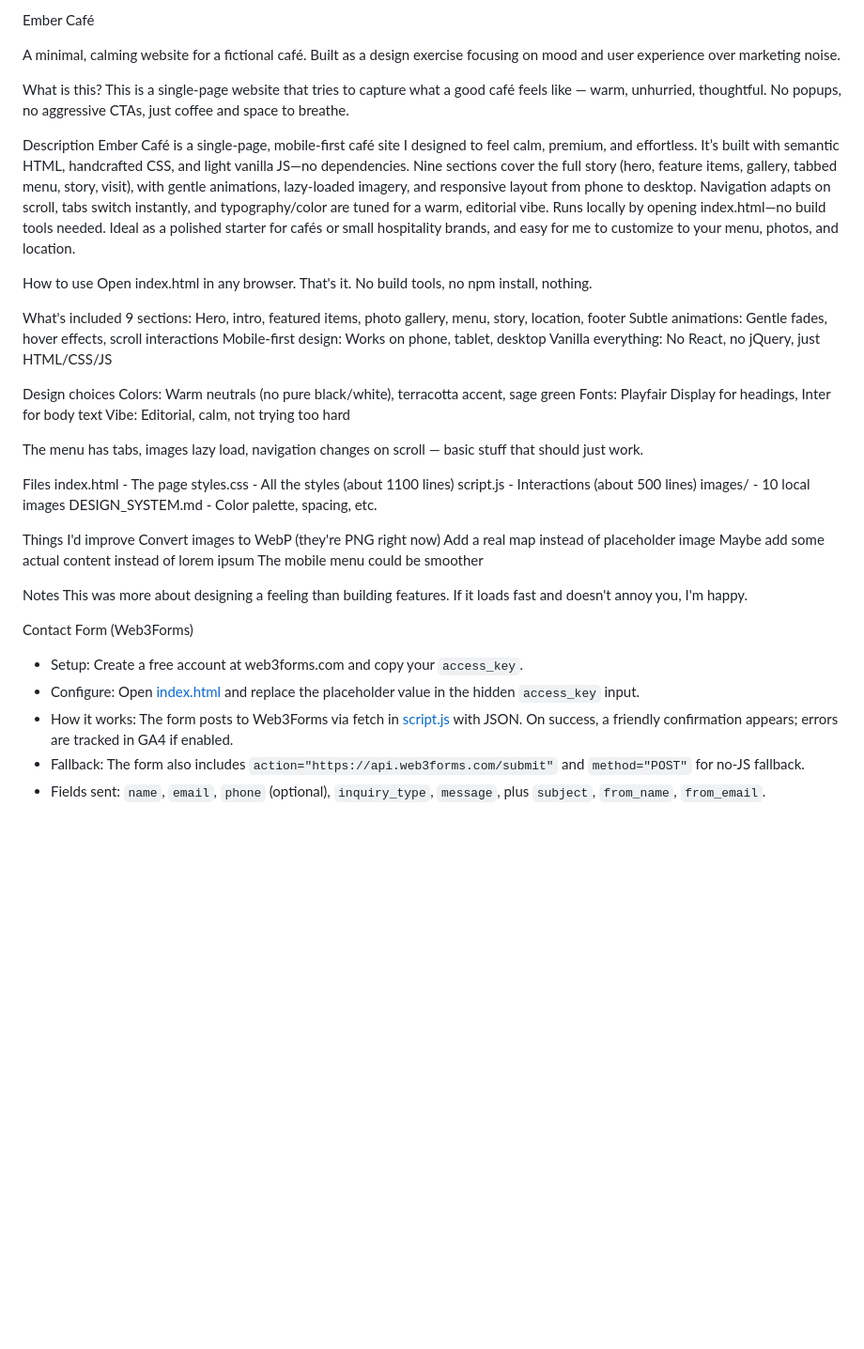
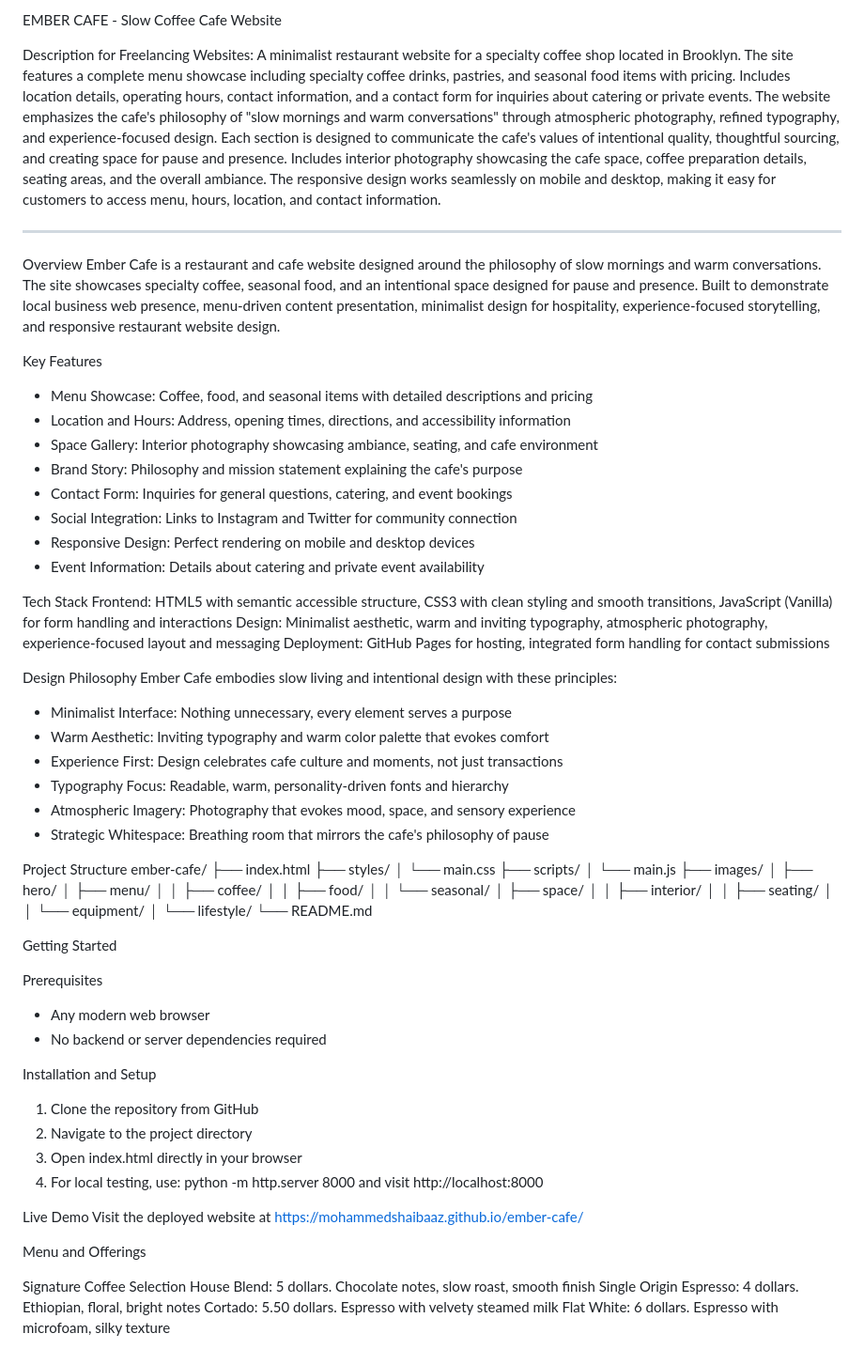
Before and after one commit to mohammedshaibaaz/ember-cafe, a Markdown page: README.md, the part around one of its changes. Shown at 94% size. GitHub-like rendering; blank space fills up the shorter version.

Commit message:
Revise README with updated project information
Updated README to reflect new project details and features for Ember Cafe, including description, key features, tech stack, and contact information.

```diff
--- a/README.md
+++ b/README.md
@@ -1,51 +1,77 @@
-Ember Café
+EMBER CAFE - Slow Coffee Cafe Website
 
-A minimal, calming website for a fictional café. Built as a design exercise focusing on mood and user experience over marketing noise.
+Description for Freelancing Websites:
+A minimalist restaurant website for a specialty coffee shop located in Brooklyn. The site features a complete menu showcase including specialty coffee drinks, pastries, and seasonal food items with pricing. Includes location details, operating hours, contact information, and a contact form for inquiries about catering or private events. The website emphasizes the cafe's philosophy of "slow mornings and warm conversations" through atmospheric photography, refined typography, and experience-focused design. Each section is designed to communicate the cafe's values of intentional quality, thoughtful sourcing, and creating space for pause and presence. Includes interior photography showcasing the cafe space, coffee preparation details, seating areas, and the overall ambiance. The responsive design works seamlessly on mobile and desktop, making it easy for customers to access menu, hours, location, and contact information.
 
-What is this?
-This is a single-page website that tries to capture what a good café feels like — warm, unhurried, thoughtful. No popups, no aggressive CTAs, just coffee and space to breathe.
+---
 
-Description
-Ember Café is a single-page, mobile-first café site I designed to feel calm, premium, and effortless. It’s built with semantic HTML, handcrafted CSS, and light vanilla JS—no dependencies. Nine sections cover the full story (hero, feature items, gallery, tabbed menu, story, visit), with gentle animations, lazy-loaded imagery, and responsive layout from phone to desktop. Navigation adapts on scroll, tabs switch instantly, and typography/color are tuned for a warm, editorial vibe. Runs locally by opening index.html—no build tools needed. Ideal as a polished starter for cafés or small hospitality brands, and easy for me to customize to your menu, photos, and location.
+Overview
+Ember Cafe is a restaurant and cafe website designed around the philosophy of slow mornings and warm conversations. The site showcases specialty coffee, seasonal food, and an intentional space designed for pause and presence. Built to demonstrate local business web presence, menu-driven content presentation, minimalist design for hospitality, experience-focused storytelling, and responsive restaurant website design.
 
-How to use
-Open index.html in any browser. That's it. No build tools, no npm install, nothing.
+Key Features
+- Menu Showcase: Coffee, food, and seasonal items with detailed descriptions and pricing
+- Location and Hours: Address, opening times, directions, and accessibility information
+- Space Gallery: Interior photography showcasing ambiance, seating, and cafe environment
+- Brand Story: Philosophy and mission statement explaining the cafe's purpose
+- Contact Form: Inquiries for general questions, catering, and event bookings
+- Social Integration: Links to Instagram and Twitter for community connection
+- Responsive Design: Perfect rendering on mobile and desktop devices
+- Event Information: Details about catering and private event availability
 
-What's included
-9 sections: Hero, intro, featured items, photo gallery, menu, story, location, footer
-Subtle animations: Gentle fades, hover effects, scroll interactions
-Mobile-first design: Works on phone, tablet, desktop
-Vanilla everything: No React, no jQuery, just HTML/CSS/JS
+Tech Stack
+Frontend: HTML5 with semantic accessible structure, CSS3 with clean styling and smooth transitions, JavaScript (Vanilla) for form handling and interactions
+Design: Minimalist aesthetic, warm and inviting typography, atmospheric photography, experience-focused layout and messaging
+Deployment: GitHub Pages for hosting, integrated form handling for contact submissions
 
-Design choices
-Colors: Warm neutrals (no pure black/white), terracotta accent, sage green
-Fonts: Playfair Display for headings, Inter for body text
-Vibe: Editorial, calm, not trying too hard
+Design Philosophy
+Ember Cafe embodies slow living and intentional design with these principles:
+- Minimalist Interface: Nothing unnecessary, every element serves a purpose
+- Warm Aesthetic: Inviting typography and warm color palette that evokes comfort
+- Experience First: Design celebrates cafe culture and moments, not just transactions
+- Typography Focus: Readable, warm, personality-driven fonts and hierarchy
+- Atmospheric Imagery: Photography that evokes mood, space, and sensory experience
+- Strategic Whitespace: Breathing room that mirrors the cafe's philosophy of pause
 
-The menu has tabs, images lazy load, navigation changes on scroll — basic stuff that should just work.
+Project Structure
+ember-cafe/
+├── index.html
+├── styles/
+│   └── main.css
+├── scripts/
+│   └── main.js
+├── images/
+│   ├── hero/
+│   ├── menu/
+│   │   ├── coffee/
+│   │   ├── food/
+│   │   └── seasonal/
+│   ├── space/
+│   │   ├── interior/
+│   │   ├── seating/
+│   │   └── equipment/
+│   └── lifestyle/
+└── README.md
 
-Files
-index.html          - The page
-styles.css          - All the styles (about 1100 lines)
-script.js           - Interactions (about 500 lines)
-images/             - 10 local images
-DESIGN_SYSTEM.md    - Color palette, spacing, etc.
+Getting Started
 
-Things I'd improve
-Convert images to WebP (they're PNG right now)
-Add a real map instead of placeholder image
-Maybe add some actual content instead of lorem ipsum
-The mobile menu could be smoother
+Prerequisites
+- Any modern web browser
+- No backend or server dependencies required
 
-Notes
-This was more about designing a feeling than building features. If it loads fast and doesn't annoy you, I'm happy.
+Installation and Setup
+1. Clone the repository from GitHub
+2. Navigate to the project directory
+3. Open index.html directly in your browser
+4. For local testing, use: python -m http.server 8000 and visit http://localhost:8000
 
+Live Demo
+Visit the deployed website at https://mohammedshaibaaz.github.io/ember-cafe/
 
-Contact Form (Web3Forms)
+Menu and Offerings
 
-- Setup: Create a free account at web3forms.com and copy your `access_key`.
-- Configure: Open [index.html](index.html) and replace the placeholder value in the hidden `access_key` input.
-- How it works: The form posts to Web3Forms via fetch in [script.js](script.js) with JSON. On success, a friendly confirmation appears; errors are tracked in GA4 if enabled.
-- Fallback: The form also includes `action="https://api.web3forms.com/submit"` and `method="POST"` for no-JS fallback.
-- Fields sent: `name`, `email`, `phone` (optional), `inquiry_type`, `message`, plus `subject`, `from_name`, `from_email`.
+Signature Coffee Selection
+House Blend: 5 dollars. Chocolate notes, slow roast, smooth finish
+Single Origin Espresso: 4 dollars. Ethiopian, floral, bright notes
+Cortado: 5.50 dollars. Espresso with velvety steamed milk
+Flat White: 6 dollars. Espresso with microfoam, silky texture
 
```
Also changed, not shown: other parts of README.md (+63 -3 lines).
